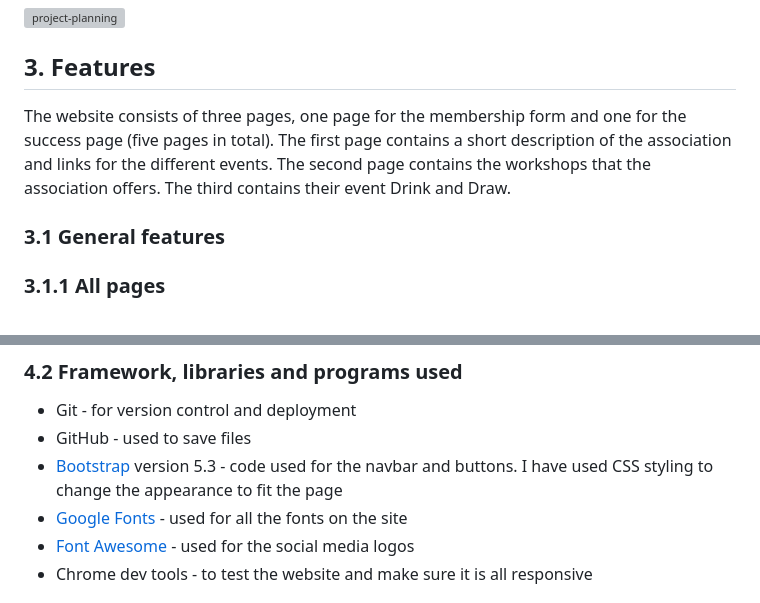
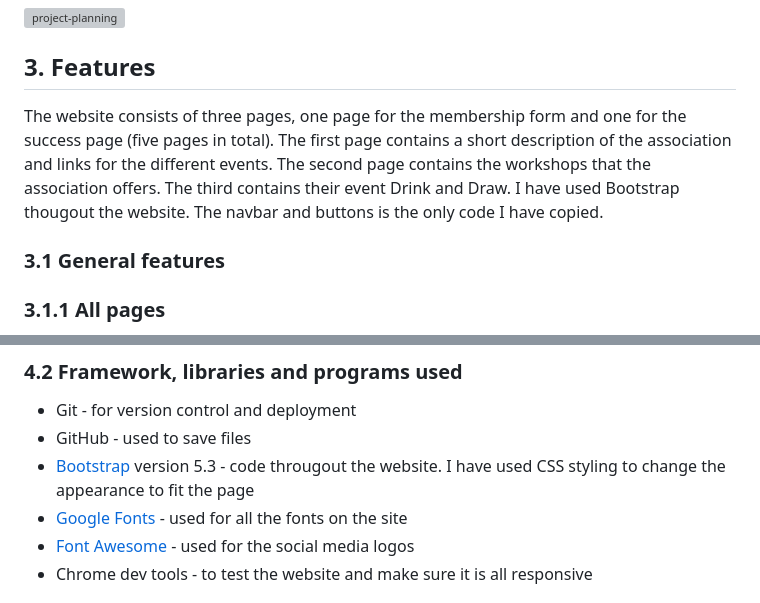
Before and after one commit to MrsmLisa/connecting-comics, a Markdown page: README.md, 2 parts joined by grey strips. GitHub-like rendering; grey boxes are pictures that could not be loaded.

Commit message:
Update README.md
Last small changes

```diff
--- a/README.md
+++ b/README.md
@@ -68,7 +68,7 @@ I have used the project planning in GitHub to help me with my tasks. I made a mi
 
 ## 3. Features
 
-The website consists of three pages, one page for the membership form and one for the success page (five pages in total). The first page contains a short description of the association and links for the different events. The second page contains the workshops that the association offers. The third contains their event Drink and Draw.
+The website consists of three pages, one page for the membership form and one for the success page (five pages in total). The first page contains a short description of the association and links for the different events. The second page contains the workshops that the association offers. The third contains their event Drink and Draw. I have used Bootstrap thougout the website. The navbar and buttons is the only code I have copied.
 
 ### 3.1 General features
 ### 3.1.1 All pages
@@ -171,7 +171,7 @@ Javascript (with Bootstrap 5.3)
 
 * Git  - for version control and deployment
 * GitHub - used to save files
-* [Bootstrap](https://getbootstrap.com/) version 5.3 - code used for the navbar and buttons. I have used CSS styling to change the appearance to fit the page
+* [Bootstrap](https://getbootstrap.com/) version 5.3 - code througout the website. I have used CSS styling to change the appearance to fit the page
 * [Google Fonts](https://fonts.google.com/) - used for all the fonts on the site
 * [Font Awesome](https://fontawesome.com/) - used for the social media logos
 * Chrome dev tools - to test the website and make sure it is all responsive
```
